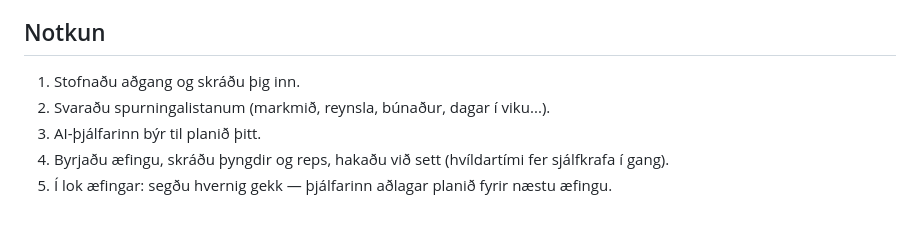
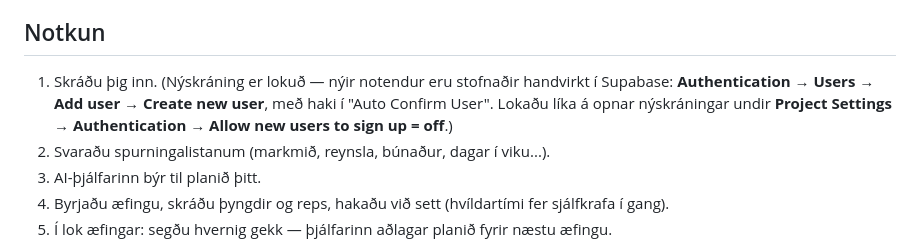
Before and after one commit to kruzividda-hue/thjalfarinn, a Markdown page: README.md, the part around the change. Rendered like a GitHub page; blank space fills up the shorter version.

Commit message:
README: leiðbeiningar um lokaða nýskráningu
Co-Authored-By: Claude Fable 5 <noreply@anthropic.com>

```diff
--- a/README.md
+++ b/README.md
@@ -53,7 +53,7 @@ Persónulegur AI-æfingaþjálfari — vefapp (PWA) fyrir iPhone, innblásið af
 
 ## Notkun
 
-1. Stofnaðu aðgang og skráðu þig inn.
+1. Skráðu þig inn. (Nýskráning er lokuð — nýir notendur eru stofnaðir handvirkt í Supabase: **Authentication → Users → Add user → Create new user**, með haki í "Auto Confirm User". Lokaðu líka á opnar nýskráningar undir **Project Settings → Authentication → Allow new users to sign up = off**.)
 2. Svaraðu spurningalistanum (markmið, reynsla, búnaður, dagar í viku...).
 3. AI-þjálfarinn býr til planið þitt.
 4. Byrjaðu æfingu, skráðu þyngdir og reps, hakaðu við sett (hvíldartími fer sjálfkrafa í gang).
```
